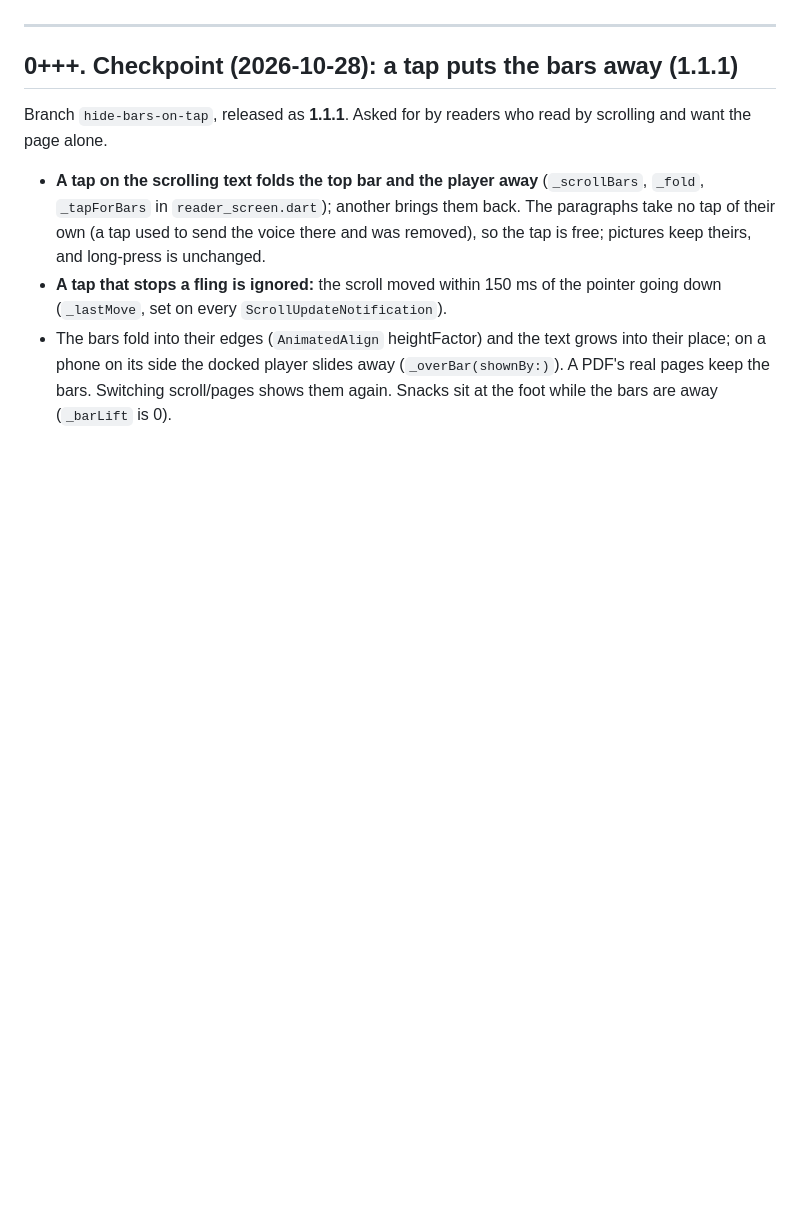
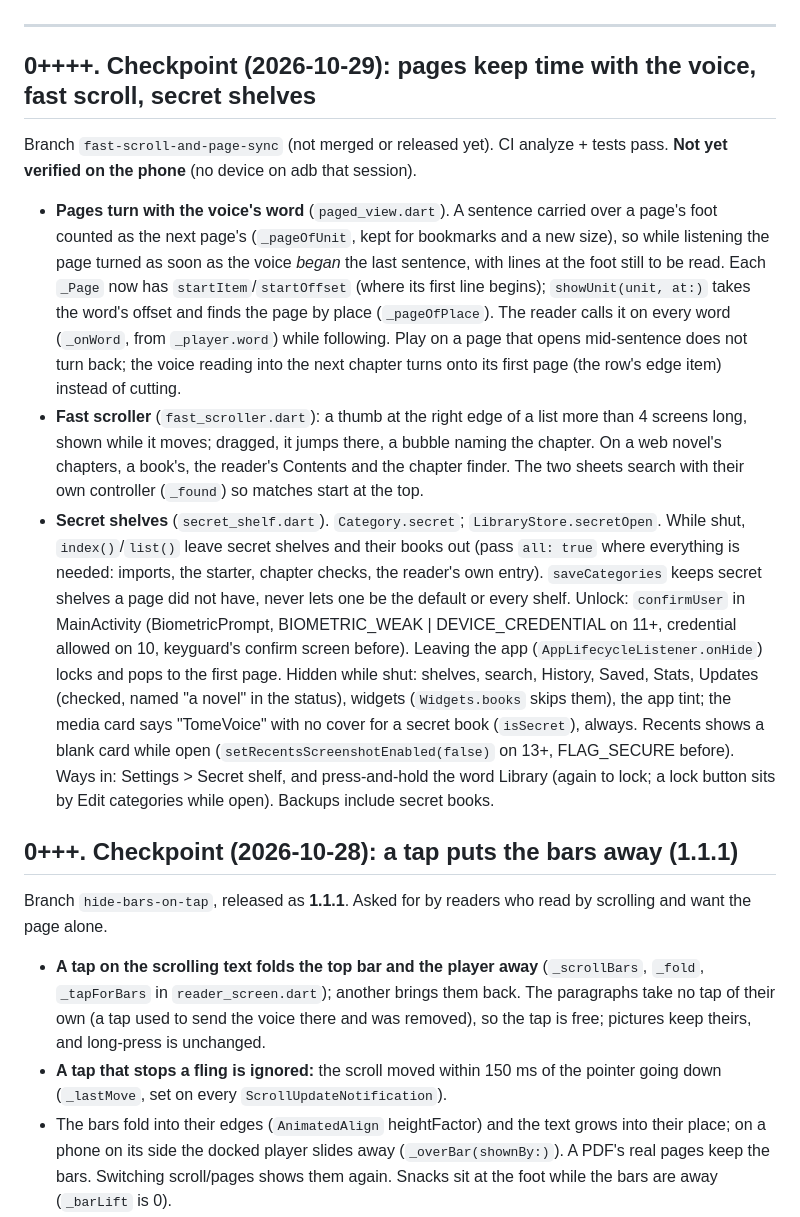
Before and after one commit to Sayandeep1013/TomeVoice, a Markdown page: docs/16-session-handoff.md, the part around one of its changes. GitHub-like rendering; blank space fills up the shorter version.

Commit message:
docs: handoff for page sync, fast scroll and secret shelves
Co-Authored-By: Claude Opus 5.5 <noreply@anthropic.com>

```diff
--- a/docs/16-session-handoff.md
+++ b/docs/16-session-handoff.md
@@ -4,5 +4,39 @@
 
 ---
+
+## 0++++. Checkpoint (2026-10-29): pages keep time with the voice, fast scroll, secret shelves
+
+Branch `fast-scroll-and-page-sync` (not merged or released yet). CI analyze + tests pass.
+**Not yet verified on the phone** (no device on adb that session).
+
+- **Pages turn with the voice's word** (`paged_view.dart`). A sentence carried over a
+  page's foot counted as the next page's (`_pageOfUnit`, kept for bookmarks and a new
+  size), so while listening the page turned as soon as the voice *began* the last
+  sentence, with lines at the foot still to be read. Each `_Page` now has
+  `startItem`/`startOffset` (where its first line begins); `showUnit(unit, at:)` takes
+  the word's offset and finds the page by place (`_pageOfPlace`). The reader calls it on
+  every word (`_onWord`, from `_player.word`) while following. Play on a page that opens
+  mid-sentence does not turn back; the voice reading into the next chapter turns onto
+  its first page (the row's edge item) instead of cutting.
+- **Fast scroller** (`fast_scroller.dart`): a thumb at the right edge of a list more than
+  4 screens long, shown while it moves; dragged, it jumps there, a bubble naming the
+  chapter. On a web novel's chapters, a book's, the reader's Contents and the chapter
+  finder. The two sheets search with their own controller (`_found`) so matches start
+  at the top.
+- **Secret shelves** (`secret_shelf.dart`). `Category.secret`; `LibraryStore.secretOpen`.
+  While shut, `index()`/`list()` leave secret shelves and their books out (pass
+  `all: true` where everything is needed: imports, the starter, chapter checks,
+  the reader's own entry). `saveCategories` keeps secret shelves a page did not have,
+  never lets one be the default or every shelf. Unlock: `confirmUser` in MainActivity
+  (BiometricPrompt, BIOMETRIC_WEAK | DEVICE_CREDENTIAL on 11+, credential allowed on
+  10, keyguard's confirm screen before). Leaving the app (`AppLifecycleListener.onHide`)
+  locks and pops to the first page. Hidden while shut: shelves, search, History, Saved,
+  Stats, Updates (checked, named "a novel" in the status), widgets (`Widgets.books`
+  skips them), the app tint; the media card says "TomeVoice" with no cover for a secret
+  book (`isSecret`), always. Recents shows a blank card while open
+  (`setRecentsScreenshotEnabled(false)` on 13+, FLAG_SECURE before). Ways in: Settings >
+  Secret shelf, and press-and-hold the word Library (again to lock; a lock button sits
+  by Edit categories while open). Backups include secret books.
 
 ## 0+++. Checkpoint (2026-10-28): a tap puts the bars away (1.1.1)
 
```
Also changed, not shown: other parts of docs/16-session-handoff.md (+1 -1 lines).
